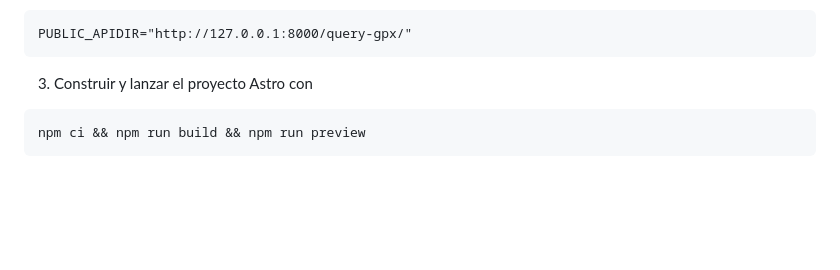
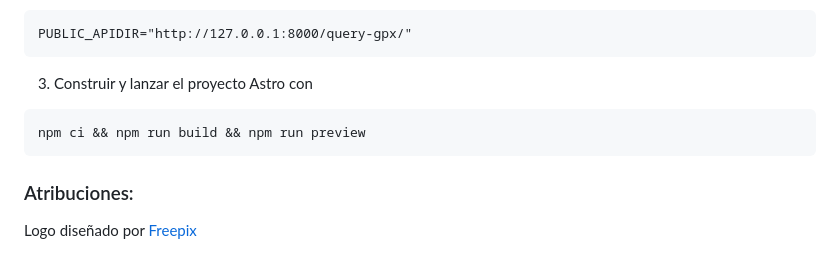
Before and after one commit to ppmico/traveRevisor, a Markdown page: README.md, the part around the change. Rendered like a GitHub page; blank space fills up the shorter version.

Commit message:
añadio atribuciones al README

````diff
--- a/README.md
+++ b/README.md
@@ -70,3 +70,6 @@ Para lanzar la página web en local es necesario:
   ```
   npm ci && npm run build && npm run preview
   ```
+
+### Atribuciones:
+Logo diseñado por [Freepix](www.freepik.es)
````
